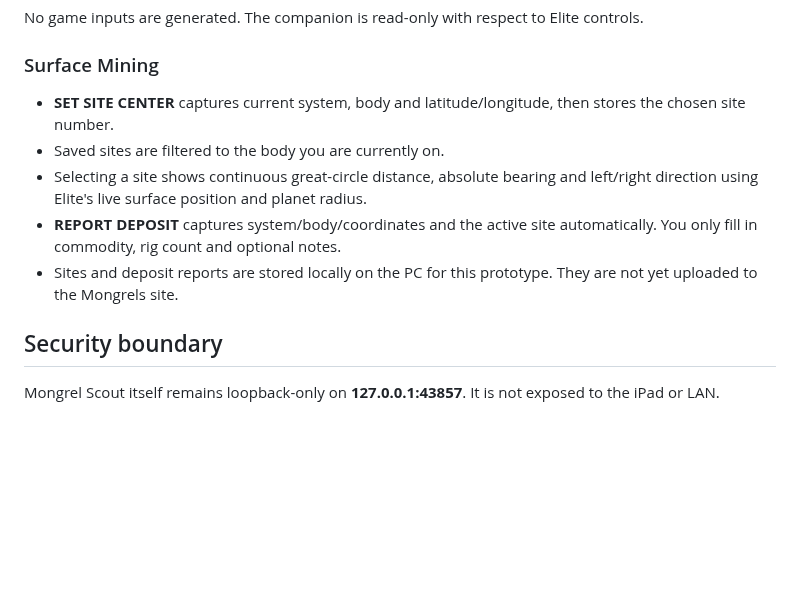
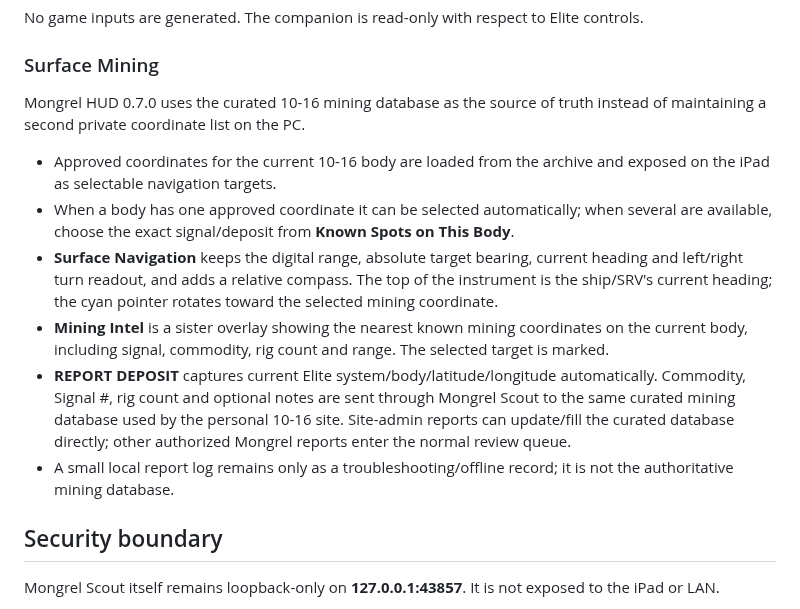
Before and after one commit to CMDRWolf258/mongrels-squadron, a Markdown page: downloads/mongrel-hud/README.md, the part around the change. Rendered like a GitHub page; blank space fills up the shorter version.

Commit message:
docs: describe HUD 0.7.0 mining integration and compass

```diff
--- a/downloads/mongrel-hud/README.md
+++ b/downloads/mongrel-hud/README.md
@@ -39,11 +39,14 @@ No game inputs are generated. The companion is read-only with respect to Elite c
 
 ### Surface Mining
 
-- **SET SITE CENTER** captures current system, body and latitude/longitude, then stores the chosen site number.
-- Saved sites are filtered to the body you are currently on.
-- Selecting a site shows continuous great-circle distance, absolute bearing and left/right direction using Elite's live surface position and planet radius.
-- **REPORT DEPOSIT** captures system/body/coordinates and the active site automatically. You only fill in commodity, rig count and optional notes.
-- Sites and deposit reports are stored locally on the PC for this prototype. They are not yet uploaded to the Mongrels site.
+Mongrel HUD 0.7.0 uses the curated 10-16 mining database as the source of truth instead of maintaining a second private coordinate list on the PC.
+
+- Approved coordinates for the current 10-16 body are loaded from the archive and exposed on the iPad as selectable navigation targets.
+- When a body has one approved coordinate it can be selected automatically; when several are available, choose the exact signal/deposit from **Known Spots on This Body**.
+- **Surface Navigation** keeps the digital range, absolute target bearing, current heading and left/right turn readout, and adds a relative compass. The top of the instrument is the ship/SRV's current heading; the cyan pointer rotates toward the selected mining coordinate.
+- **Mining Intel** is a sister overlay showing the nearest known mining coordinates on the current body, including signal, commodity, rig count and range. The selected target is marked.
+- **REPORT DEPOSIT** captures current Elite system/body/latitude/longitude automatically. Commodity, Signal #, rig count and optional notes are sent through Mongrel Scout to the same curated mining database used by the personal 10-16 site. Site-admin reports can update/fill the curated database directly; other authorized Mongrel reports enter the normal review queue.
+- A small local report log remains only as a troubleshooting/offline record; it is not the authoritative mining database.
 
 ## Security boundary
 
```
